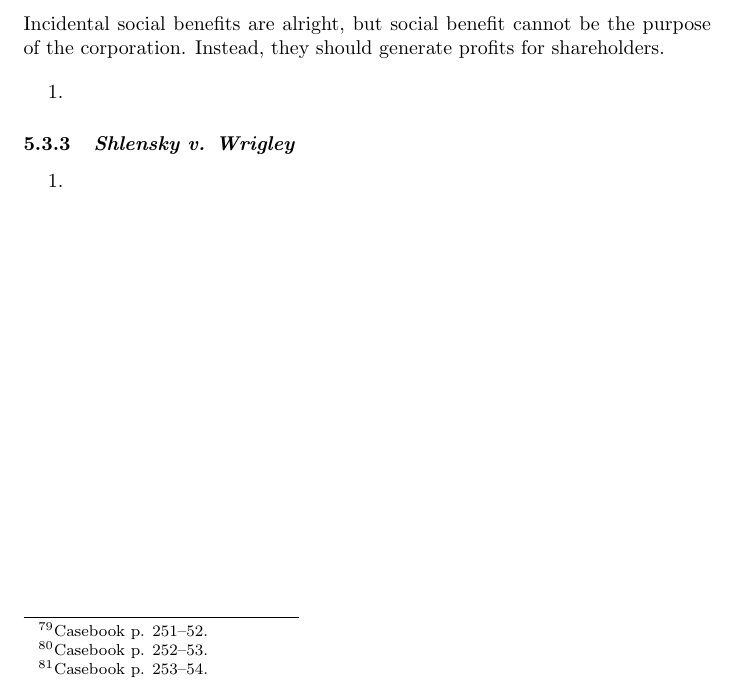
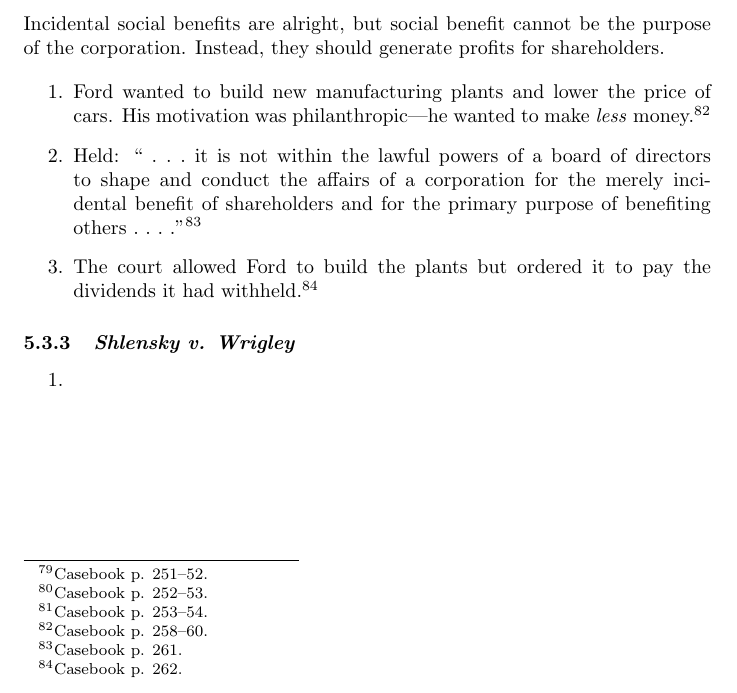
Before and after one commit to morninj/business-associations-outline, a LaTeX document (outline.tex, which reads sections/corporate-formation.tex): part of page 27 of 35, cut so that both start at the same text. Compiled offline with pdfLaTeX.

Commit message:
Outline through Ford

```diff
--- a/sections/corporate-formation.tex
+++ b/sections/corporate-formation.tex
@@ -114,7 +114,15 @@ purpose of the corporation. Instead, they should generate profits for
 shareholders.
 
 \begin{enumerate}
-    \item % FIXME 257
+    \item Ford wanted to build new manufacturing plants and lower the price of
+    cars. His motivation was philanthropic---he wanted to make \emph{less}
+    money.\footnote{Casebook p. 258--60.}
+    \item Held: ``~.~.~.~it is not within the lawful powers of a board of
+    directors to shape and conduct the affairs of a corporation for the merely
+    incidental benefit of shareholders and for the primary purpose of
+    benefiting others~.~.~.~.''\footnote{Casebook p. 261.}
+    \item The court allowed Ford to build the plants but ordered it to pay
+    the dividends it had withheld.\footnote{Casebook p. 262.}
 \end{enumerate}
 
 \subsubsection{\emph{Shlensky v. Wrigley}}
```
